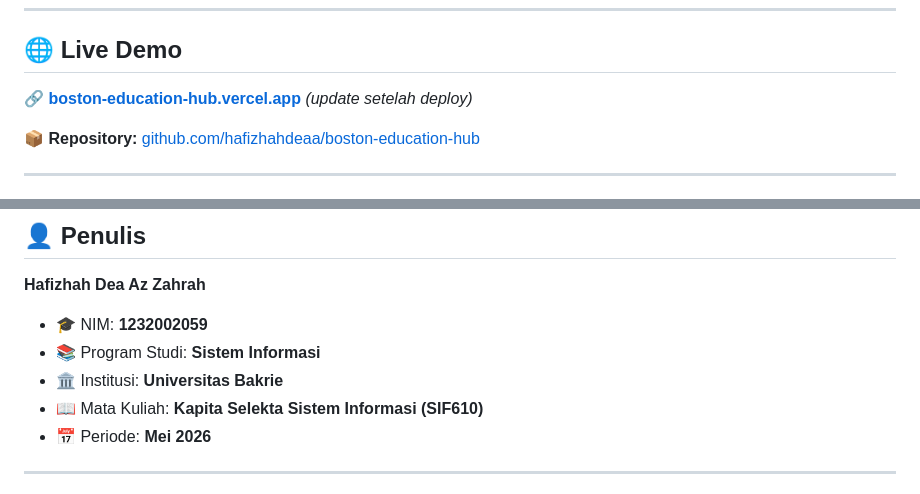
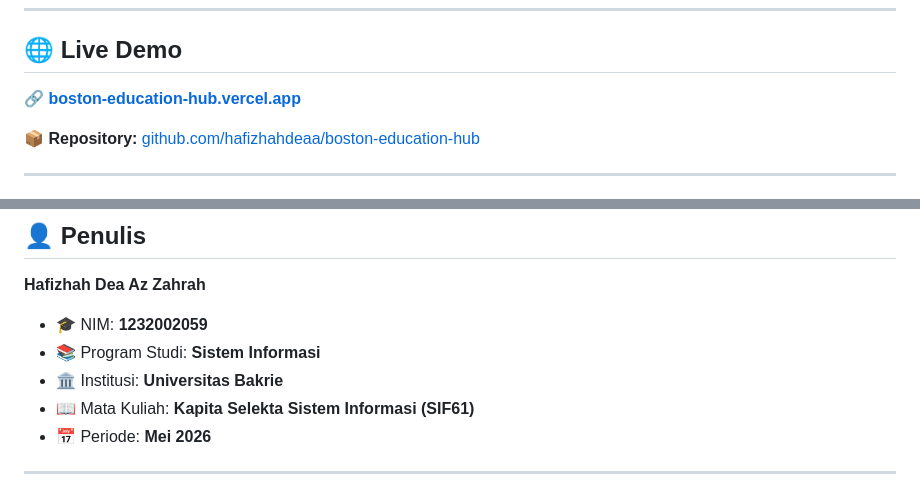
Before and after one commit to hafizhahdeaa/boston-education-hub, a Markdown page: README.md, 2 parts joined by grey strips. GitHub-like rendering.

```diff
--- a/README.md
+++ b/README.md
@@ -12,7 +12,7 @@
 
 ## 🌐 Live Demo
 
-🔗 **[boston-education-hub.vercel.app](https://boston-education-hub.vercel.app)** *(update setelah deploy)*
+🔗 **[boston-education-hub.vercel.app](https://boston-education-hub.vercel.app)**
 
 📦 **Repository:** [github.com/hafizhahdeaa/boston-education-hub](https://github.com/hafizhahdeaa/boston-education-hub)
 
@@ -266,7 +269,7 @@ WebGIS ini dapat digunakan oleh berbagai stakeholder:
 - 🎓 NIM: **1232002059**
 - 📚 Program Studi: **Sistem Informasi**
 - 🏛️ Institusi: **Universitas Bakrie**
-- 📖 Mata Kuliah: **Kapita Selekta Sistem Informasi (SIF610)**
+- 📖 Mata Kuliah: **Kapita Selekta Sistem Informasi (SIF61)**
 - 📅 Periode: **Mei 2026**
 
 ---
```
Also changed, not shown: other parts of README.md (+4 -1 lines).
